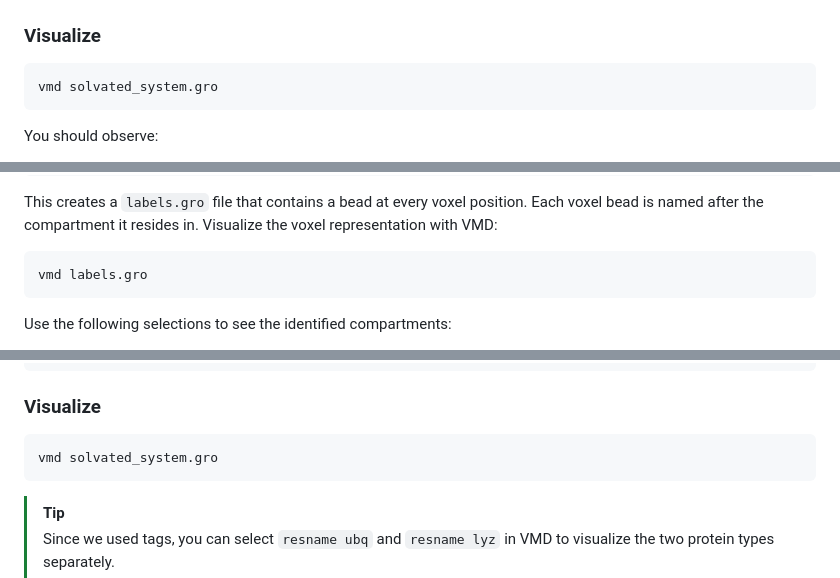
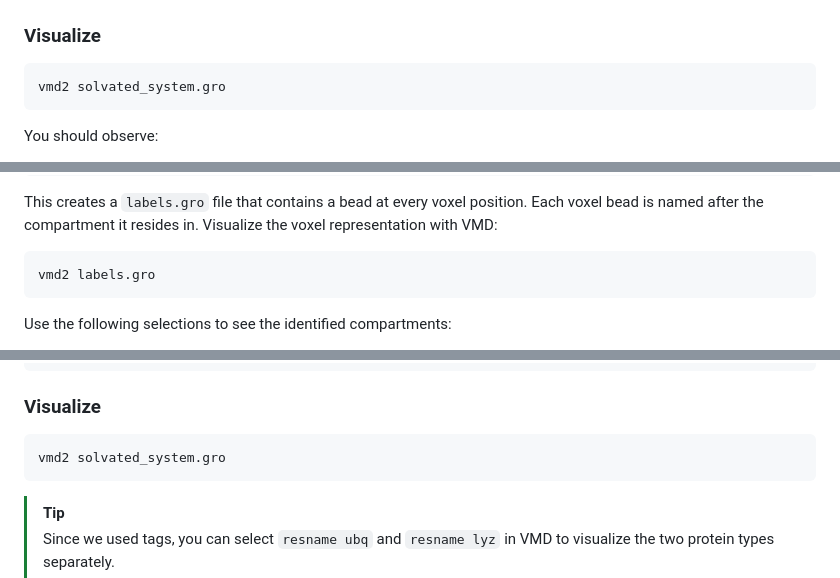
Before and after one commit to Luthey-Schulten-Lab/SummerSchool_2026, a Markdown page: Martini/05_packing_biomolecular_systems/tutorial.md, 3 parts joined by grey strips. Rendered like a GitHub page.

````diff
--- a/Martini/05_packing_biomolecular_systems/tutorial.md
+++ b/Martini/05_packing_biomolecular_systems/tutorial.md
@@ -166,7 +166,7 @@ for MD simulation.
 ### Visualize
 
 ```sh
-vmd solvated_system.gro
+vmd2 solvated_system.gro
 ```
 
 You should observe:
@@ -250,7 +250,7 @@ position. Each voxel bead is named after the compartment it resides in.
 Visualize the voxel representation with VMD:
 
 ```sh
-vmd labels.gro
+vmd2 labels.gro
 ```
 
 Use the following selections to see the identified compartments:
@@ -384,7 +384,7 @@ bentopy-solvate -i system.gro -o solvated_system.gro -t topol.top \
 ### Visualize
 
 ```sh
-vmd solvated_system.gro
+vmd2 solvated_system.gro
 ```
 
 > [!TIP]
````
Also changed, not shown: other parts of Martini/05_packing_biomolecular_systems/tutorial.md (+3 -3 lines).
